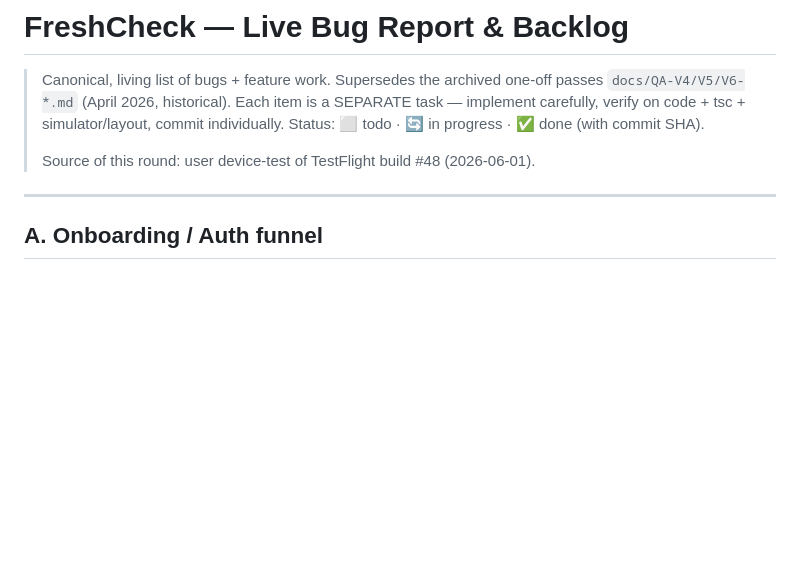
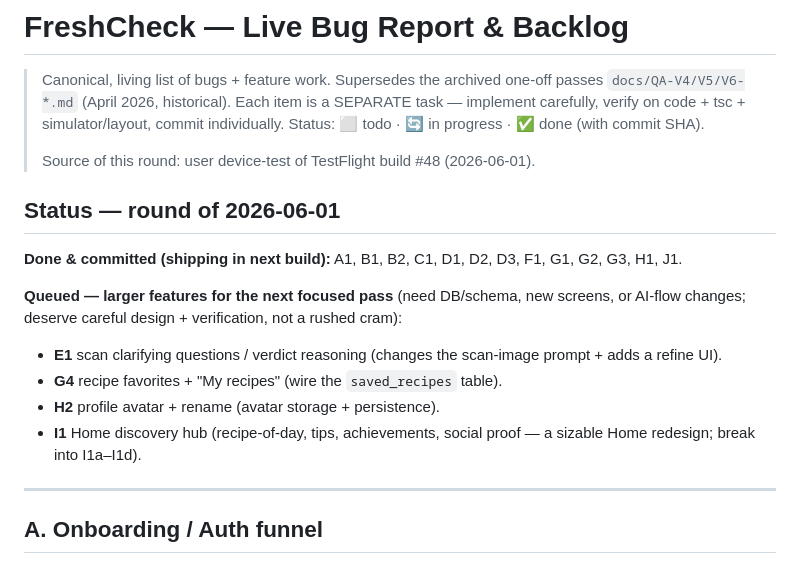
Before and after one commit to oqapps-lab/freshcheck, a Markdown page: docs/BUG-REPORT.md, the part around the change. Drawn GitHub-style; blank space fills up the shorter version.

Commit message:
docs(bug-report): mark 2026-06-01 round status (13 done, 4 queued)
Co-Authored-By: Claude Opus 4.8 <noreply@anthropic.com>

```diff
--- a/docs/BUG-REPORT.md
+++ b/docs/BUG-REPORT.md
@@ -7,6 +7,21 @@
 > ✅ done (with commit SHA).
 >
 > Source of this round: user device-test of TestFlight build #48 (2026-06-01).
+
+## Status — round of 2026-06-01
+
+**Done & committed (shipping in next build):** A1, B1, B2, C1, D1, D2, D3,
+F1, G1, G2, G3, H1, J1.
+
+**Queued — larger features for the next focused pass** (need DB/schema, new
+screens, or AI-flow changes; deserve careful design + verification, not a
+rushed cram):
+- **E1** scan clarifying questions / verdict reasoning (changes the scan-image
+  prompt + adds a refine UI).
+- **G4** recipe favorites + "My recipes" (wire the `saved_recipes` table).
+- **H2** profile avatar + rename (avatar storage + persistence).
+- **I1** Home discovery hub (recipe-of-day, tips, achievements, social proof —
+  a sizable Home redesign; break into I1a–I1d).
 
 ---
 
```
